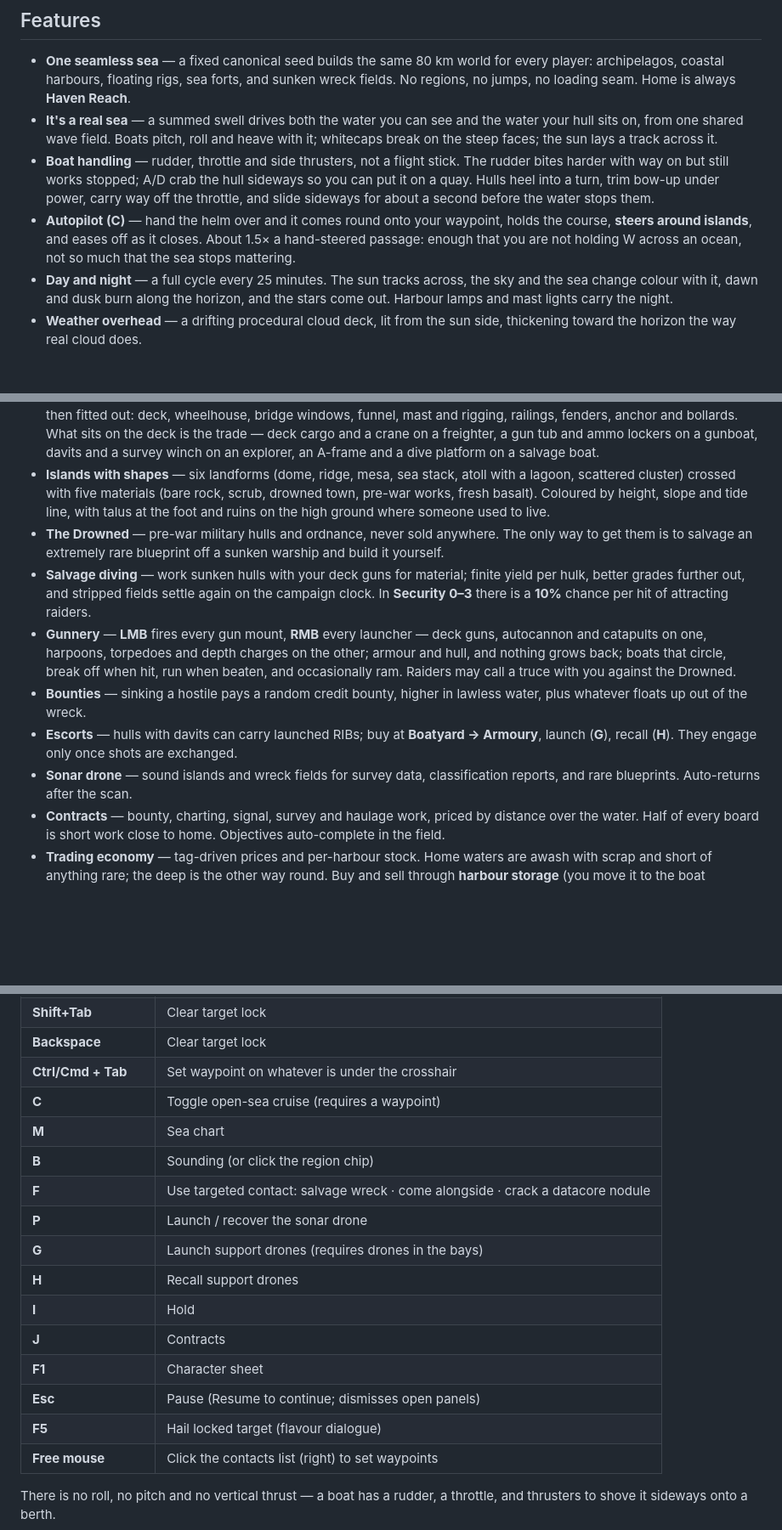
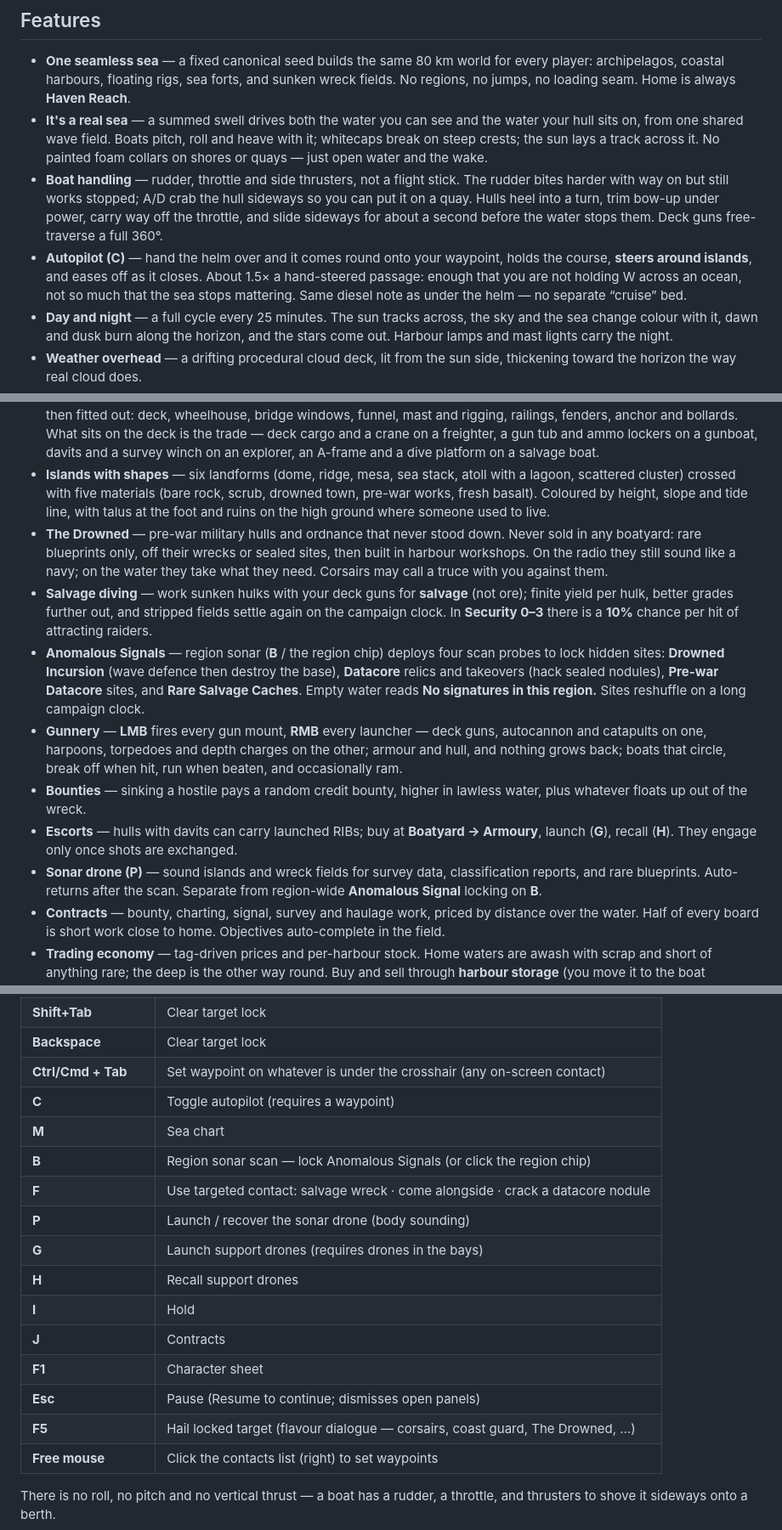
Before and after one commit to LaughingInPurgatory/the-drowned, a Markdown page: README.md, 3 parts joined by grey strips. Shown at 85% size. Drawn GitHub-style; blank space fills up the shorter version.

Commit message:
Update README for v0.3.3 sea, Drowned, and region sonar
Document crest-only whitecaps, free-traverse guns, autopilot diesel,
Anomalous Signals (Drowned Incursion / Pre-war Datacore / caches),
salvage wording, synthesised SFX, and control labels (autopilot, B/P).

```diff
--- a/README.md
+++ b/README.md
@@ -37,21 +37,22 @@ New Game starts you alongside at **Port Haven** on **Haven Reach** — the middl
 ## Features
 
 - **One seamless sea** — a fixed canonical seed builds the same 80 km world for every player: archipelagos, coastal harbours, floating rigs, sea forts, and sunken wreck fields. No regions, no jumps, no loading seam. Home is always **Haven Reach**.
-- **It's a real sea** — a summed swell drives both the water you can see and the water your hull sits on, from one shared wave field. Boats pitch, roll and heave with it; whitecaps break on the steep faces; the sun lays a track across it.
-- **Boat handling** — rudder, throttle and side thrusters, not a flight stick. The rudder bites harder with way on but still works stopped; A/D crab the hull sideways so you can put it on a quay. Hulls heel into a turn, trim bow-up under power, carry way off the throttle, and slide sideways for about a second before the water stops them.
-- **Autopilot (C)** — hand the helm over and it comes round onto your waypoint, holds the course, **steers around islands**, and eases off as it closes. About 1.5× a hand-steered passage: enough that you are not holding W across an ocean, not so much that the sea stops mattering.
+- **It's a real sea** — a summed swell drives both the water you can see and the water your hull sits on, from one shared wave field. Boats pitch, roll and heave with it; whitecaps break on steep crests; the sun lays a track across it. No painted foam collars on shores or quays — just open water and the wake.
+- **Boat handling** — rudder, throttle and side thrusters, not a flight stick. The rudder bites harder with way on but still works stopped; A/D crab the hull sideways so you can put it on a quay. Hulls heel into a turn, trim bow-up under power, carry way off the throttle, and slide sideways for about a second before the water stops them. Deck guns free-traverse a full 360°.
+- **Autopilot (C)** — hand the helm over and it comes round onto your waypoint, holds the course, **steers around islands**, and eases off as it closes. About 1.5× a hand-steered passage: enough that you are not holding W across an ocean, not so much that the sea stops mattering. Same diesel note as under the helm — no separate “cruise” bed.
 - **Day and night** — a full cycle every 25 minutes. The sun tracks across, the sky and the sea change colour with it, dawn and dusk burn along the horizon, and the stars come out. Harbour lamps and mast lights carry the night.
 - **Weather overhead** — a drifting procedural cloud deck, lit from the sun side, thickening toward the horizon the way real cloud does.
 - **How far out you are is the difficulty curve** — Haven Reach is policed and picked over. The further you sail, the worse the law, the harder the raiders, and the better the salvage still lying on the bottom.
 - **Local security** — every harbour has its own rating **0–6** and patrols the water around it. Between them is open sea, which answers to nobody. **Law standing 0–10** (start 10): attacking honest traffic only costs you where someone is watching. Low standing draws patrols, refused berths, and eventually shoot-on-sight.
 - **100+ vessel classes** — hulls lofted from station lines with transom, sheer and freeboard, round bilge or hard chine, then fitted out: deck, wheelhouse, bridge windows, funnel, mast and rigging, railings, fenders, anchor and bollards. What sits on the deck is the trade — deck cargo and a crane on a freighter, a gun tub and ammo lockers on a gunboat, davits and a survey winch on an explorer, an A-frame and a dive platform on a salvage boat.
 - **Islands with shapes** — six landforms (dome, ridge, mesa, sea stack, atoll with a lagoon, scattered cluster) crossed with five materials (bare rock, scrub, drowned town, pre-war works, fresh basalt). Coloured by height, slope and tide line, with talus at the foot and ruins on the high ground where someone used to live.
-- **The Drowned** — pre-war military hulls and ordnance, never sold anywhere. The only way to get them is to salvage an extremely rare blueprint off a sunken warship and build it yourself.
-- **Salvage diving** — work sunken hulls with your deck guns for material; finite yield per hulk, better grades further out, and stripped fields settle again on the campaign clock. In **Security 0–3** there is a **10%** chance per hit of attracting raiders.
-- **Gunnery** — **LMB** fires every gun mount, **RMB** every launcher — deck guns, autocannon and catapults on one, harpoons, torpedoes and depth charges on the other; armour and hull, and nothing grows back; boats that circle, break off when hit, run when beaten, and occasionally ram. Raiders may call a truce with you against the Drowned.
+- **The Drowned** — pre-war military hulls and ordnance that never stood down. Never sold in any boatyard: rare blueprints only, off their wrecks or sealed sites, then built in harbour workshops. On the radio they still sound like a navy; on the water they take what they need. Corsairs may call a truce with you against them.
+- **Salvage diving** — work sunken hulks with your deck guns for **salvage** (not ore); finite yield per hulk, better grades further out, and stripped fields settle again on the campaign clock. In **Security 0–3** there is a **10%** chance per hit of attracting raiders.
+- **Anomalous Signals** — region sonar (**B** / the region chip) deploys four scan probes to lock hidden sites: **Drowned Incursion** (wave defence then destroy the base), **Datacore** relics and takeovers (hack sealed nodules), **Pre-war Datacore** sites, and **Rare Salvage Caches**. Empty water reads **No signatures in this region.** Sites reshuffle on a long campaign clock.
+- **Gunnery** — **LMB** fires every gun mount, **RMB** every launcher — deck guns, autocannon and catapults on one, harpoons, torpedoes and depth charges on the other; armour and hull, and nothing grows back; boats that circle, break off when hit, run when beaten, and occasionally ram.
 - **Bounties** — sinking a hostile pays a random credit bounty, higher in lawless water, plus whatever floats up out of the wreck.
 - **Escorts** — hulls with davits can carry launched RIBs; buy at **Boatyard → Armoury**, launch (**G**), recall (**H**). They engage only once shots are exchanged.
-- **Sonar drone** — sound islands and wreck fields for survey data, classification reports, and rare blueprints. Auto-returns after the scan.
+- **Sonar drone (P)** — sound islands and wreck fields for survey data, classification reports, and rare blueprints. Auto-returns after the scan. Separate from region-wide **Anomalous Signal** locking on **B**.
 - **Contracts** — bounty, charting, signal, survey and haulage work, priced by distance over the water. Half of every board is short work close to home. Objectives auto-complete in the field.
 - **Trading economy** — tag-driven prices and per-harbour stock. Home waters are awash with scrap and short of anything rare; the deep is the other way round. Buy and sell through **harbour storage** (you move it to the boat yourself).
 - **Harbours** — every one is generated: quay on piles, finger jetties, warehouses, fuel tanks, gantry cranes, a harbourmaster's tower, a rubble mole and lamps down the quay. Come alongside into a walkable interior; per-harbour cargo, salvage, parts, laid-up boats, weapons, accessories, blueprints. Every harbour has a boatyard; outposts do repairs only.
@@ -122,19 +123,19 @@ You take the helm with **Space**. While you have the helm the pointer is locked
 | **Tab** | Target under crosshair, or cycle nearby contacts |
 | **Shift+Tab** | Clear target lock |
 | **Backspace** | Clear target lock |
-| **Ctrl/Cmd + Tab** | Set waypoint on whatever is under the crosshair |
-| **C** | Toggle open-sea cruise (requires a waypoint) |
+| **Ctrl/Cmd + Tab** | Set waypoint on whatever is under the crosshair (any on-screen contact) |
+| **C** | Toggle autopilot (requires a waypoint) |
 | **M** | Sea chart |
-| **B** | Sounding (or click the region chip) |
+| **B** | Region sonar scan — lock Anomalous Signals (or click the region chip) |
 | **F** | Use targeted contact: salvage wreck · come alongside · crack a datacore nodule |
-| **P** | Launch / recover the sonar drone |
+| **P** | Launch / recover the sonar drone (body sounding) |
 | **G** | Launch support drones (requires drones in the bays) |
 | **H** | Recall support drones |
 | **I** | Hold |
 | **J** | Contracts |
 | **F1** | Character sheet |
 | **Esc** | Pause (Resume to continue; dismisses open panels) |
-| **F5** | Hail locked target (flavour dialogue) |
+| **F5** | Hail locked target (flavour dialogue — corsairs, coast guard, The Drowned, …) |
 | **Free mouse** | Click the contacts list (right) to set waypoints |
 
 There is no roll, no pitch and no vertical thrust — a boat has a rudder, a throttle, and thrusters to shove it sideways onto a berth.
```
Also changed, not shown: other parts of README.md (+2 -2 lines).
